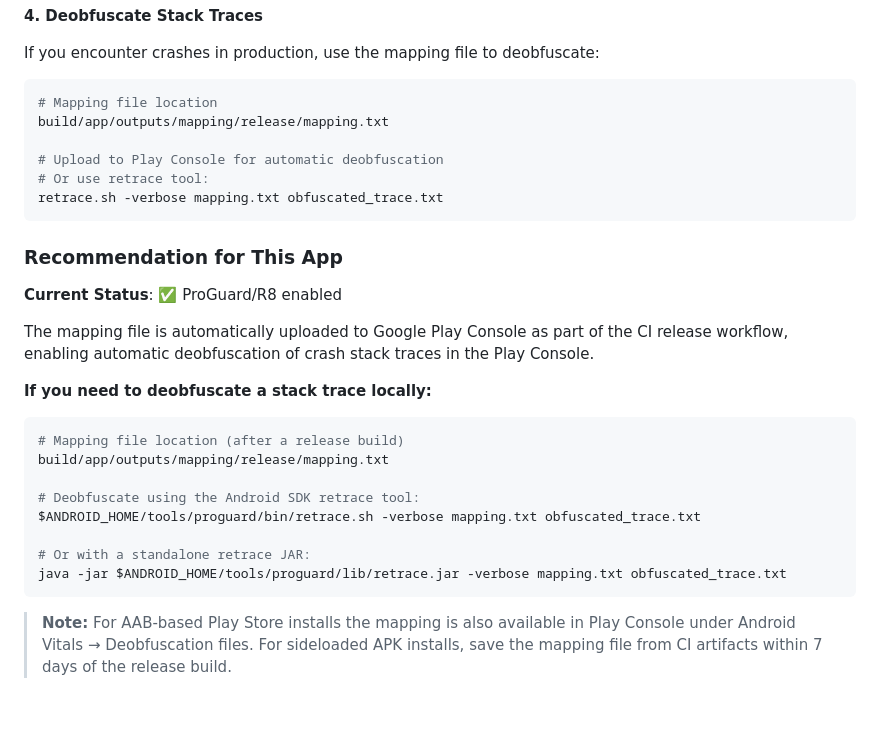
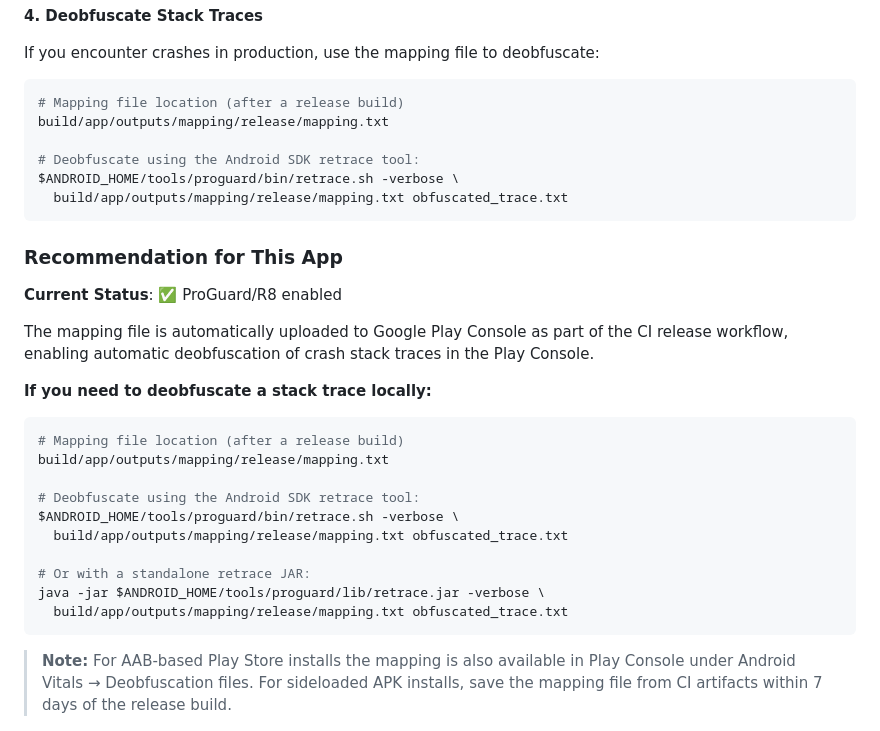
Before and after one commit to richardthe3rd/cambridge-beer-festival-app, a Markdown page: docs/tooling/android-release.md, the part around the change. Rendered like a GitHub page; blank space fills up the shorter version.

Commit message:
docs(android): use full mapping file path in retrace examples
Both retrace command examples were passing a bare `mapping.txt`
filename that only works if the user first cd's to the build output
directory. Use the full relative path so commands are runnable
from the repo root.

Co-Authored-By: Claude Sonnet 4.6 <noreply@anthropic.com>

````diff
--- a/docs/tooling/android-release.md
+++ b/docs/tooling/android-release.md
@@ -768,12 +768,12 @@ ls -lh build/app/outputs/flutter-apk/app-release.apk
 If you encounter crashes in production, use the mapping file to deobfuscate:
 
 ```bash
-# Mapping file location
+# Mapping file location (after a release build)
 build/app/outputs/mapping/release/mapping.txt
 
-# Upload to Play Console for automatic deobfuscation
-# Or use retrace tool:
-retrace.sh -verbose mapping.txt obfuscated_trace.txt
+# Deobfuscate using the Android SDK retrace tool:
+$ANDROID_HOME/tools/proguard/bin/retrace.sh -verbose \
+  build/app/outputs/mapping/release/mapping.txt obfuscated_trace.txt
 ```
 
 ### Recommendation for This App
@@ -790,10 +790,12 @@ enabling automatic deobfuscation of crash stack traces in the Play Console.
 build/app/outputs/mapping/release/mapping.txt
 
 # Deobfuscate using the Android SDK retrace tool:
-$ANDROID_HOME/tools/proguard/bin/retrace.sh -verbose mapping.txt obfuscated_trace.txt
+$ANDROID_HOME/tools/proguard/bin/retrace.sh -verbose \
+  build/app/outputs/mapping/release/mapping.txt obfuscated_trace.txt
 
 # Or with a standalone retrace JAR:
-java -jar $ANDROID_HOME/tools/proguard/lib/retrace.jar -verbose mapping.txt obfuscated_trace.txt
+java -jar $ANDROID_HOME/tools/proguard/lib/retrace.jar -verbose \
+  build/app/outputs/mapping/release/mapping.txt obfuscated_trace.txt
 ```
 
 > **Note:** For AAB-based Play Store installs the mapping is also available in Play Console under
````
